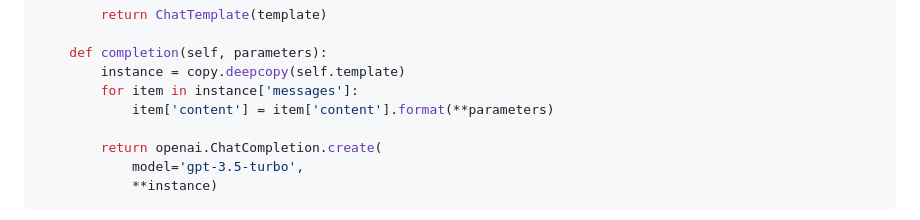
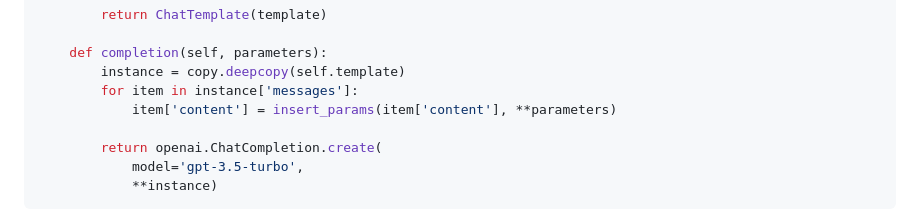
Before and after one commit to vladris/llm-book, a Markdown page: text/03.md, the part around the change. GitHub-like rendering.

Commit message:
Update completion() to use insert_params() instead of str.format()

```diff
--- a/text/03.md
+++ b/text/03.md
@@ -557,7 +557,7 @@ class ChatTemplate:
     def completion(self, parameters):
         instance = copy.deepcopy(self.template)
         for item in instance['messages']:
-            item['content'] = item['content'].format(**parameters)
+            item['content'] = insert_params(item['content'], **parameters)
 
         return openai.ChatCompletion.create(
             model='gpt-3.5-turbo',
```
